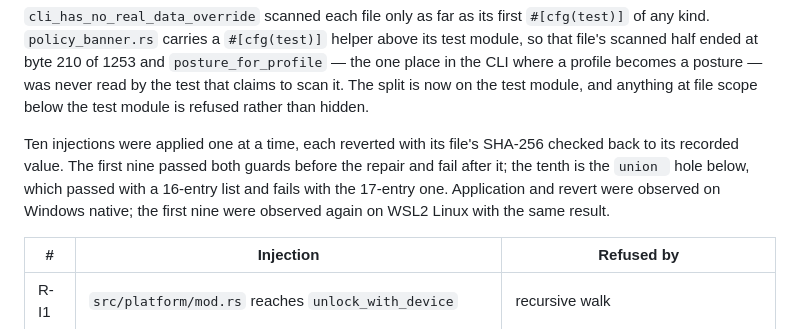
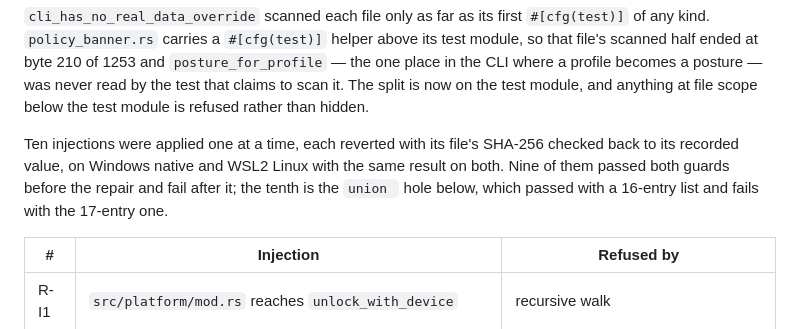
Before and after one commit to dnhynk/Academic-Platform, a Markdown page: docs/contracts/policy-source-scans.md, the part around the change. Drawn GitHub-style.

Commit message:
docs(scans): say ten injections on both platforms, not nine on one
Co-Authored-By: Claude Opus 5 <noreply@anthropic.com>
Claude-Session: https://claude.ai/code/session_01QnwR22LsAfgf6UwvVHxs1X

```diff
--- a/docs/contracts/policy-source-scans.md
+++ b/docs/contracts/policy-source-scans.md
@@ -87,11 +87,10 @@ the test module, and anything at file scope below the test module is refused
 rather than hidden.
 
 Ten injections were applied one at a time, each reverted with its file's
-SHA-256 checked back to its recorded value. The first nine passed both guards
-before the repair and fail after it; the tenth is the `union ` hole below, which
-passed with a 16-entry list and fails with the 17-entry one. Application and
-revert were observed on Windows native; the first nine were observed again on
-WSL2 Linux with the same result.
+SHA-256 checked back to its recorded value, on Windows native and WSL2 Linux
+with the same result on both. Nine of them passed both guards before the repair
+and fail after it; the tenth is the `union ` hole below, which passed with a
+16-entry list and fails with the 17-entry one.
 
 | # | Injection | Refused by |
 |---|---|---|
```
